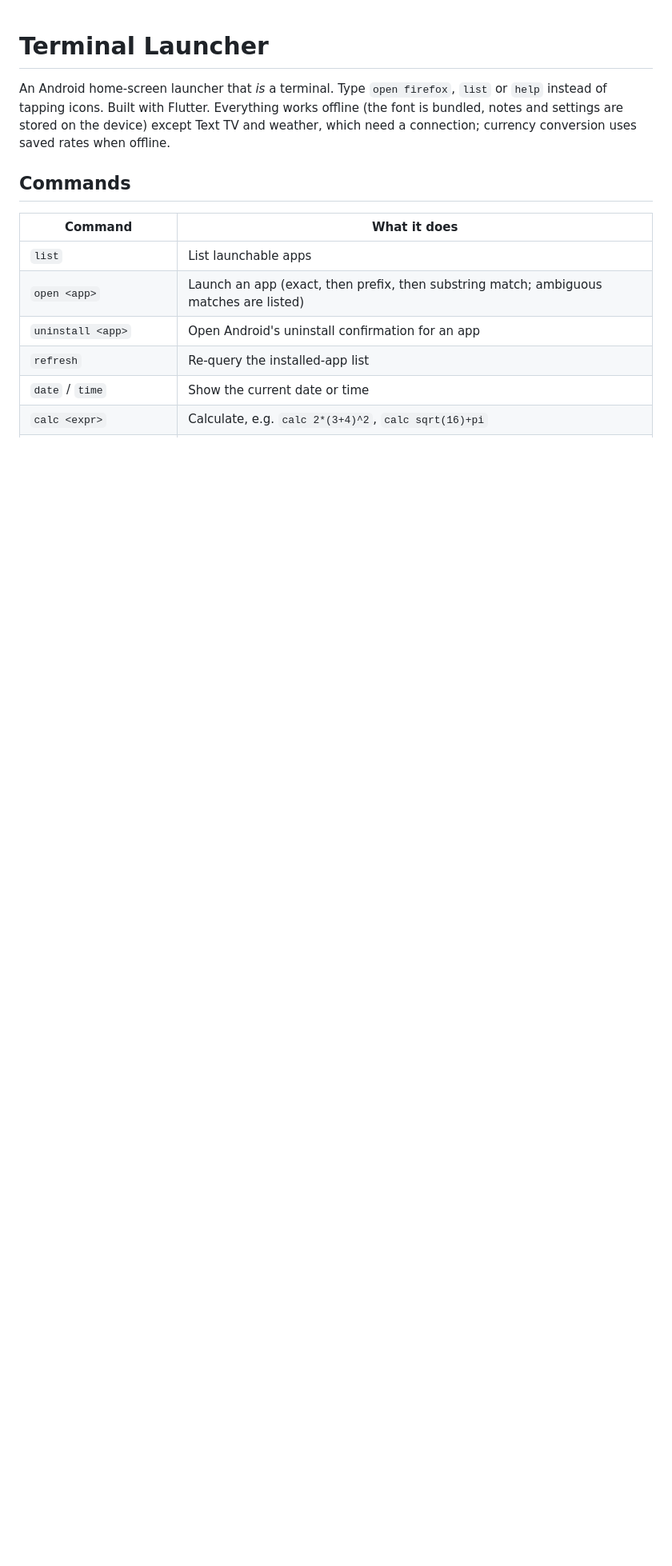
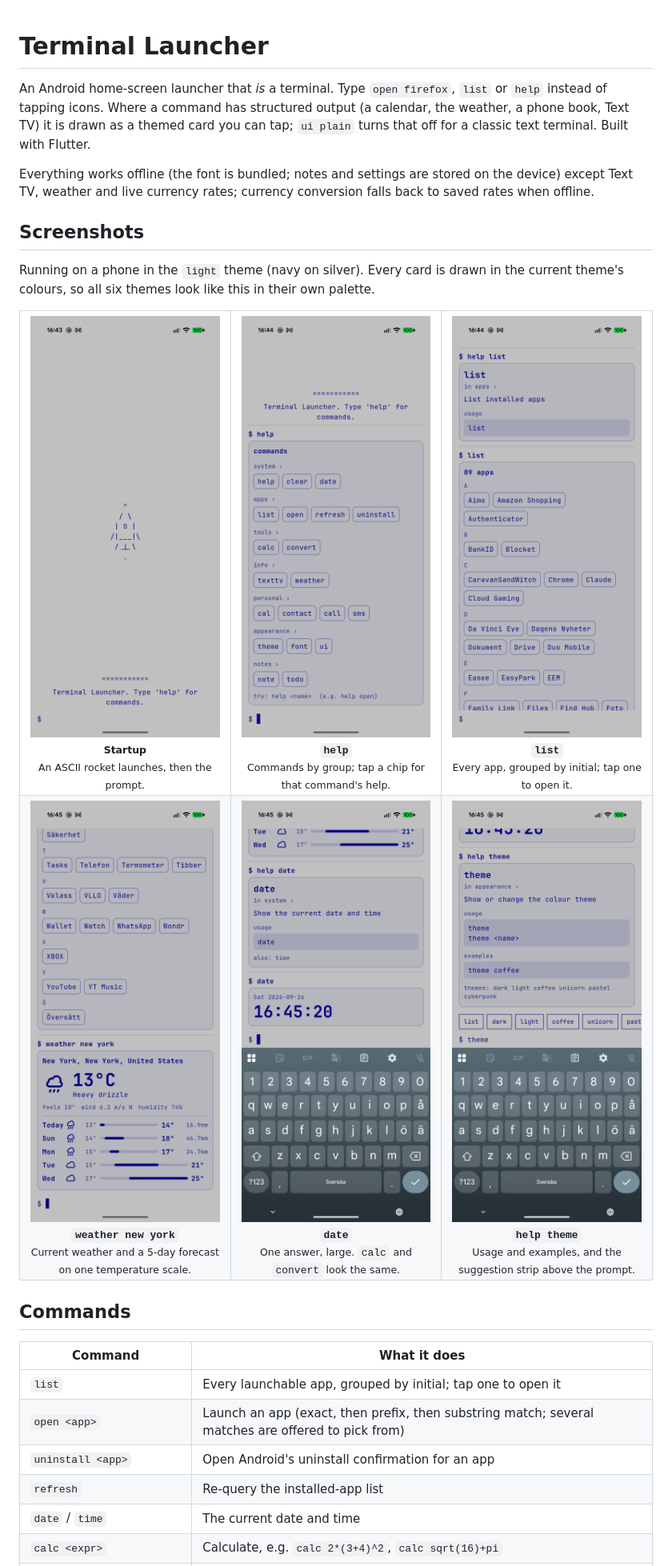
Before and after one commit to AllramEst83/android_terminal_launcher, a Markdown page: README.md, the part around the change printed below. Shown: that part at 80% size. GitHub-like rendering; pictures changed too: screenshots/flutter_01.png (added), screenshots/flutter_02.png (added), screenshots/flutter_03.png (added); blank space fills up the shorter version.

Commit message:
Update app name to "Terminal Launcher" and enhance README with screenshots and command descriptions

```diff
--- a/README.md
+++ b/README.md
@@ -1,18 +1,59 @@
 # Terminal Launcher
 
 An Android home-screen launcher that *is* a terminal. Type `open firefox`,
-`list` or `help` instead of tapping icons. Built with Flutter. Everything works
-offline (the font is bundled, notes and settings are stored on the device)
-except Text TV and weather, which need a connection; currency conversion uses
-saved rates when offline.
+`list` or `help` instead of tapping icons. Where a command has structured
+output (a calendar, the weather, a phone book, Text TV) it is drawn as a themed
+card you can tap; `ui plain` turns that off for a classic text terminal. Built
+with Flutter.
+
+Everything works offline (the font is bundled; notes and settings are stored on
+the device) except Text TV, weather and live currency rates; currency
+conversion falls back to saved rates when offline.
+
+## Screenshots
+
+Running on a phone in the `light` theme (navy on silver). Every card is drawn
+in the current theme's colours, so all six themes look like this in their own
+palette.
+
+<table>
+  <tr>
+    <td align="center" width="33%">
+      <img src="screenshots/flutter_01.png" alt="The startup screen: an ASCII rocket on its launch pad above the welcome line and an empty prompt" width="240"><br>
+      <sub><b>Startup</b><br>An ASCII rocket launches, then the prompt.</sub>
+    </td>
+    <td align="center" width="33%">
+      <img src="screenshots/flutter_02.png" alt="The help command: every group of commands with each command as a tappable chip" width="240"><br>
+      <sub><b><code>help</code></b><br>Commands by group; tap a chip for that command's help.</sub>
+    </td>
+    <td align="center" width="33%">
+      <img src="screenshots/flutter_03.png" alt="Help for the list command, then list showing installed apps as chips grouped by initial letter" width="240"><br>
+      <sub><b><code>list</code></b><br>Every app, grouped by initial; tap one to open it.</sub>
+    </td>
+  </tr>
+  <tr>
+    <td align="center" width="33%">
+      <img src="screenshots/flutter_04.png" alt="The weather command for New York: a large temperature with a drawn icon, wind and humidity, and a five-day forecast with temperature range bars" width="240"><br>
+      <sub><b><code>weather new york</code></b><br>Current weather and a 5-day forecast on one temperature scale.</sub>
+    </td>
+    <td align="center" width="33%">
+      <img src="screenshots/flutter_05.png" alt="The date command showing the day in small type and the time in large type, with the keyboard open below" width="240"><br>
+      <sub><b><code>date</code></b><br>One answer, large. <code>calc</code> and <code>convert</code> look the same.</sub>
+    </td>
+    <td align="center" width="33%">
+      <img src="screenshots/flutter_06.png" alt="Help for the theme command with usage and example boxes, and the suggestion strip above the prompt offering list, dark, light, coffee, unicorn and pastel" width="240"><br>
+      <sub><b><code>help theme</code></b><br>Usage and examples, and the suggestion strip above the prompt.</sub>
+    </td>
+  </tr>
+</table>
 
 ## Commands
 
 | Command | What it does |
 |---|---|
-| `list` | List launchable apps |
-| `open <app>` | Launch an app (exact, then prefix, then substring match; ambiguous matches are listed) |
+| `list` | Every launchable app, grouped by initial; tap one to open it |
+| `open <app>` | Launch an app (exact, then prefix, then substring match; several matches are offered to pick from) |
 | `uninstall <app>` | Open Android's uninstall confirmation for an app |
 | `refresh` | Re-query the installed-app list |
-| `date` / `time` | Show the current date or time |
+| `date` / `time` | The current date and time |
 | `calc <expr>` | Calculate, e.g. `calc 2*(3+4)^2`, `calc sqrt(16)+pi` |
```
Also changed, not shown: other parts of README.md (+33 -10 lines), .agents/android-launcher.md (+3 -0 lines), plan.md (+1 -0 lines), 3 other files.
